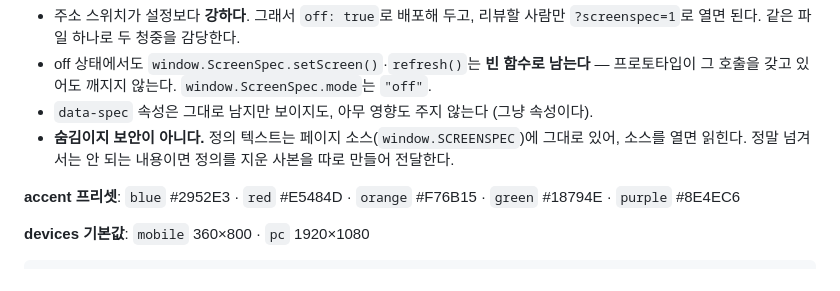
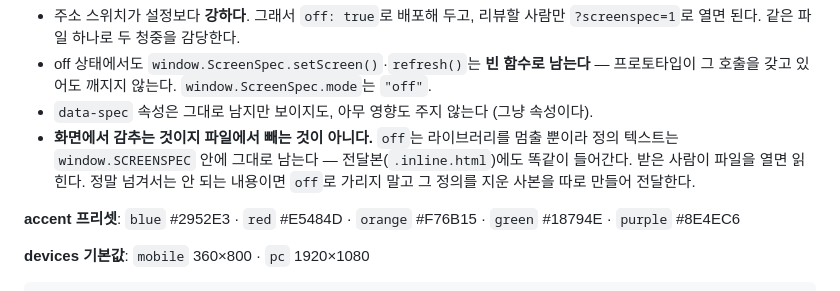
Before and after one commit to charmisuk/screenspec, a Markdown page: docs/config.md, the part around the change. Drawn GitHub-style.

```diff
--- a/docs/config.md
+++ b/docs/config.md
@@ -110,8 +110,9 @@ window.SCREENSPEC = {
 - 주소 스위치가 설정보다 **강하다**. 그래서 `off: true`로 배포해 두고, 리뷰할 사람만 `?screenspec=1`로 열면 된다. 같은 파일 하나로 두 청중을 감당한다.
 - off 상태에서도 `window.ScreenSpec.setScreen()`·`refresh()`는 **빈 함수로 남는다** — 프로토타입이 그 호출을 갖고 있어도 깨지지 않는다. `window.ScreenSpec.mode`는 `"off"`.
 - `data-spec` 속성은 그대로 남지만 보이지도, 아무 영향도 주지 않는다 (그냥 속성이다).
-- **숨김이지 보안이 아니다.** 정의 텍스트는 페이지 소스(`window.SCREENSPEC`)에 그대로 있어, 소스를 열면 읽힌다.
-  정말 넘겨서는 안 되는 내용이면 정의를 지운 사본을 따로 만들어 전달한다.
+- **화면에서 감추는 것이지 파일에서 빼는 것이 아니다.** `off`는 라이브러리를 멈출 뿐이라 정의 텍스트는 `window.SCREENSPEC` 안에 그대로 남는다 —
+  전달본(`.inline.html`)에도 똑같이 들어간다. 받은 사람이 파일을 열면 읽힌다.
+  정말 넘겨서는 안 되는 내용이면 `off`로 가리지 말고 그 정의를 지운 사본을 따로 만들어 전달한다.
 
 **accent 프리셋**: `blue` #2952E3 · `red` #E5484D · `orange` #F76B15 · `green` #18794E · `purple` #8E4EC6
 
```
Also changed, not shown: README.md (+2 -1 lines), SKILL.md (+2 -1 lines).
